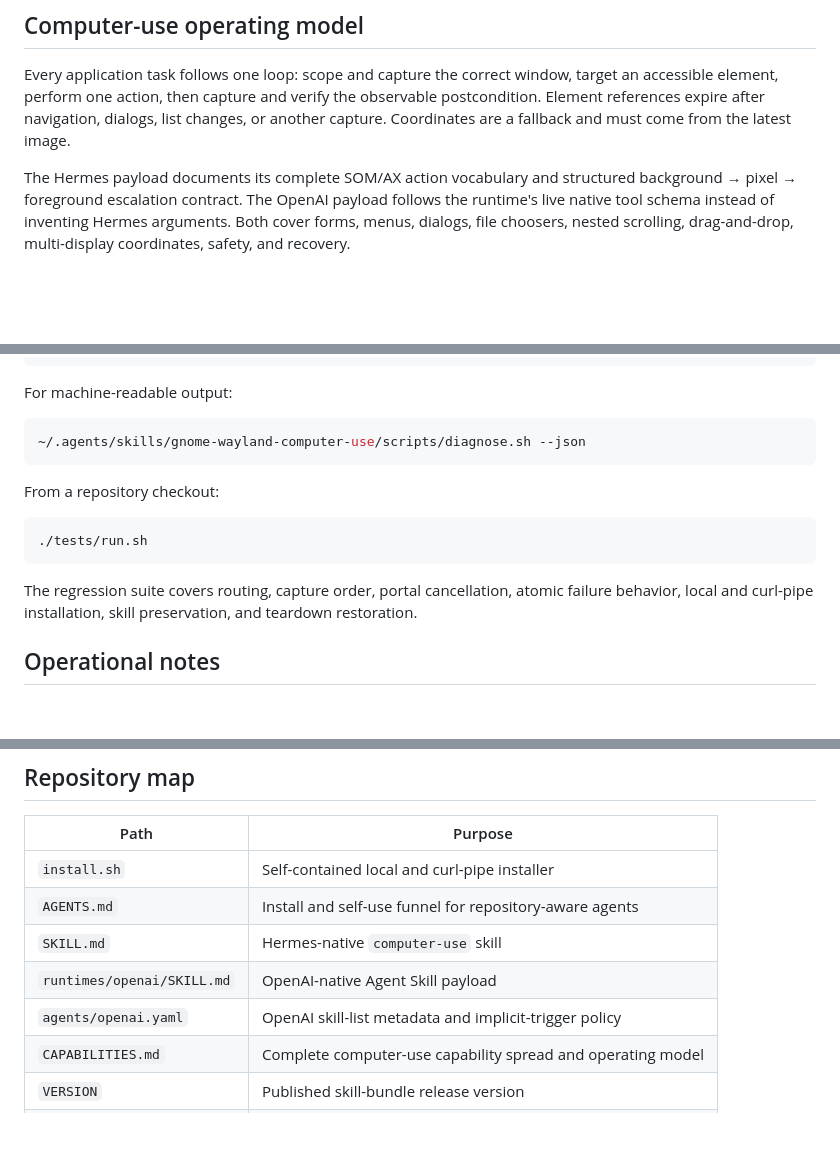
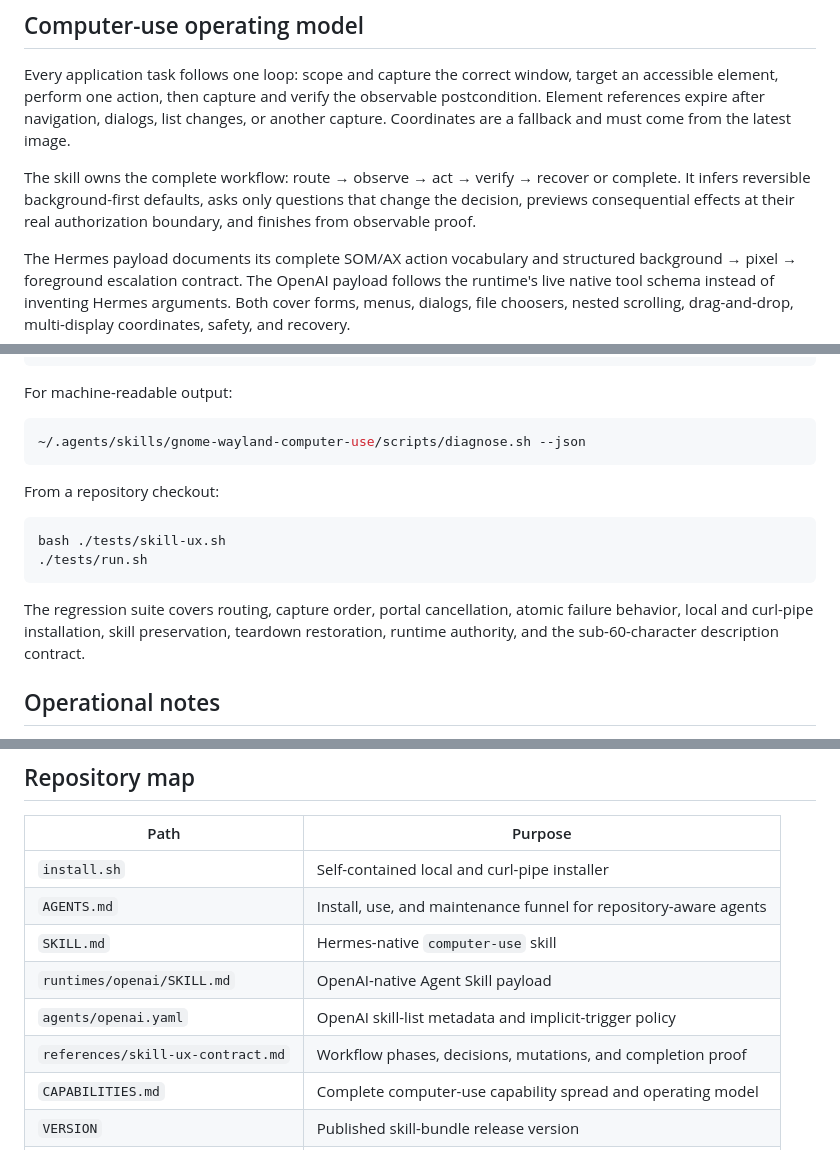
Before and after one commit to ryanraposo/gnome-wayland-computer-use, a Markdown page: README.md, 3 parts joined by grey strips. Rendered like a GitHub page; blank space fills up the shorter version.

Commit message:
Document the skillwright operating contract

````diff
--- a/README.md
+++ b/README.md
@@ -114,6 +114,11 @@ observable postcondition. Element references expire after navigation, dialogs,
 list changes, or another capture. Coordinates are a fallback and must come from
 the latest image.
 
+The skill owns the complete workflow: route → observe → act → verify → recover
+or complete. It infers reversible background-first defaults, asks only
+questions that change the decision, previews consequential effects at their
+real authorization boundary, and finishes from observable proof.
+
 The Hermes payload documents its complete SOM/AX action vocabulary and
 structured background → pixel → foreground escalation contract. The OpenAI
 payload follows the runtime's live native tool schema instead of inventing
@@ -205,12 +210,14 @@ For machine-readable output:
 From a repository checkout:
 
 ```bash
+bash ./tests/skill-ux.sh
 ./tests/run.sh
 ```
 
 The regression suite covers routing, capture order, portal cancellation, atomic
-failure behavior, local and curl-pipe installation, skill preservation, and
-teardown restoration.
+failure behavior, local and curl-pipe installation, skill preservation,
+teardown restoration, runtime authority, and the sub-60-character description
+contract.
 
 ## Operational notes
 
@@ -243,10 +250,11 @@ Use `--force` only when you want every managed teardown prompt accepted.
 | Path | Purpose |
 |---|---|
 | `install.sh` | Self-contained local and curl-pipe installer |
-| `AGENTS.md` | Install and self-use funnel for repository-aware agents |
+| `AGENTS.md` | Install, use, and maintenance funnel for repository-aware agents |
 | `SKILL.md` | Hermes-native `computer-use` skill |
 | `runtimes/openai/SKILL.md` | OpenAI-native Agent Skill payload |
 | `agents/openai.yaml` | OpenAI skill-list metadata and implicit-trigger policy |
+| `references/skill-ux-contract.md` | Workflow phases, decisions, mutations, and completion proof |
 | `CAPABILITIES.md` | Complete computer-use capability spread and operating model |
 | `VERSION` | Published skill-bundle release version |
 | `gnome-shell-extension/` | Focus-free desktop-layer capture service |
````
Also changed, not shown: other parts of README.md (+1 -0 lines).
